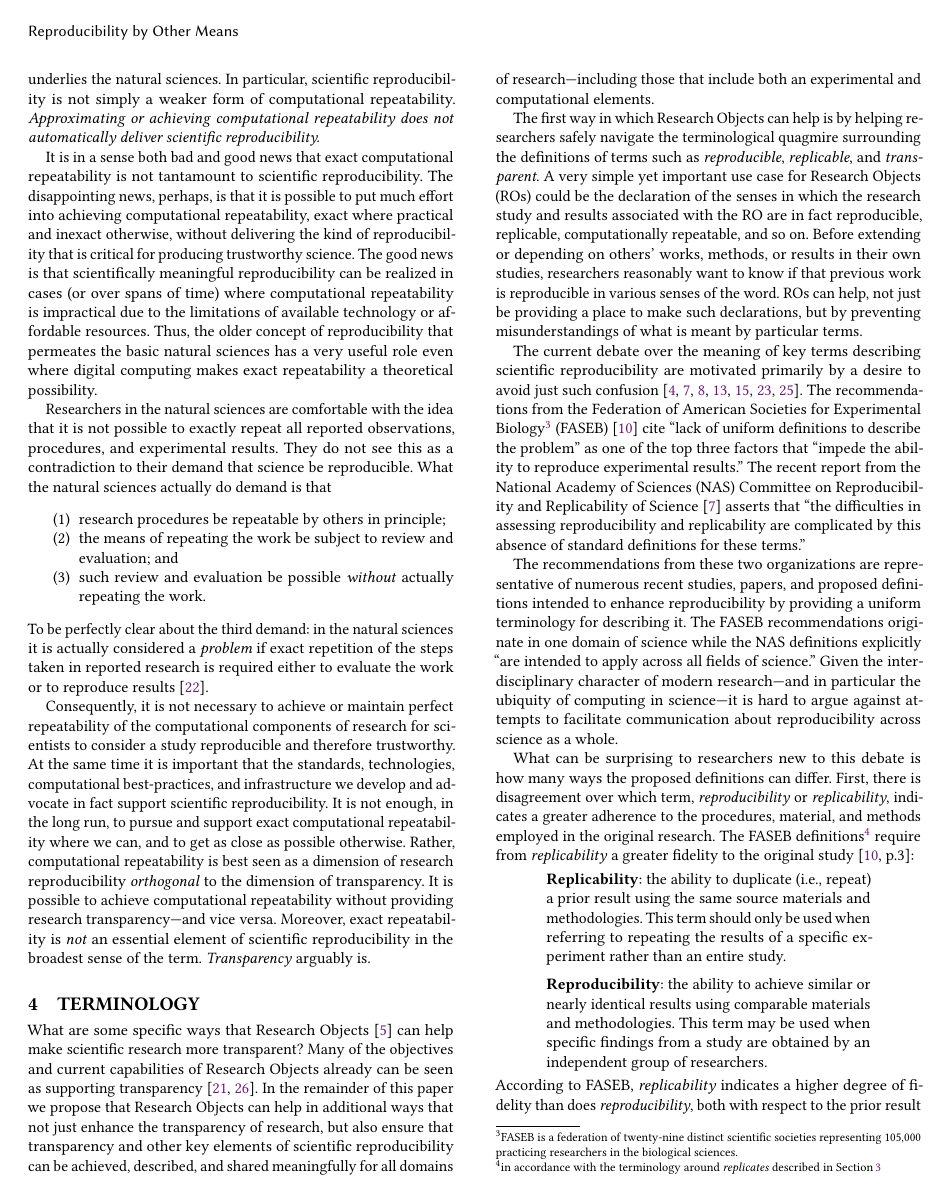
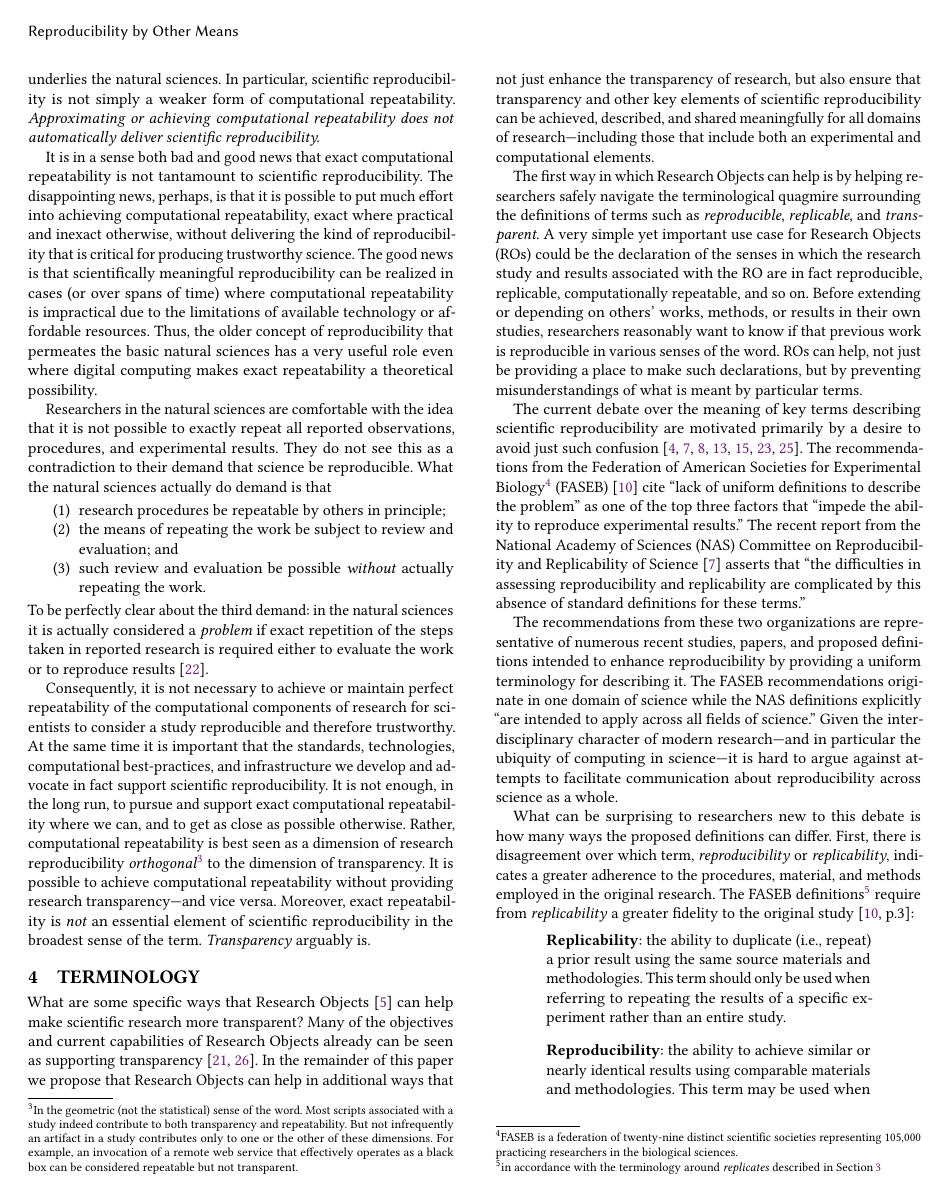
Before and after one commit to whole-tale/reproducibility-components, a LaTeX paper (ro2019/main.tex, which reads ro2019/repeatability.tex): page 3 of 7. Compiled offline with pdfLaTeX.

Commit message:
added footnote explaining our usage of the term 'orthogonal'

```diff
--- a/ro2019/repeatability.tex
+++ b/ro2019/repeatability.tex
@@ -60,8 +60,13 @@ At the same time it is important that the standards, technologies,
 	computational best-practices, and infrastructure we develop and advocate in fact support scientific reproducibility.
 It is not enough, in the long run, to pursue and support exact computational repeatability where we can,
 	and to get as close as possible otherwise.
-Rather, computational repeatability is best seen as a dimension of research reproducibility \emph{orthogonal} to
-	the dimension of transparency.
+Rather, computational repeatability is best seen as a dimension of research reproducibility
+	\emph{orthogonal}\footnote{In the geometric (not the statistical) sense of the word.
+	Most scripts associated with a study indeed contribute to both transparency and repeatability.  But not
+	infrequently an artifact in a study contributes only to one or the other
+	of these dimensions. For example, an invocation of a
+	remote web service that effectively operates as a black box can be considered repeatable but not transparent.}
+	to the dimension of transparency.
 It is possible to achieve computational repeatability without providing research transparency---and vice versa.
 Moreover, exact repeatability is \emph{not} an essential element of
 scientific reproducibility in the broadest sense of the term. \emph{Transparency} arguably is.
```
